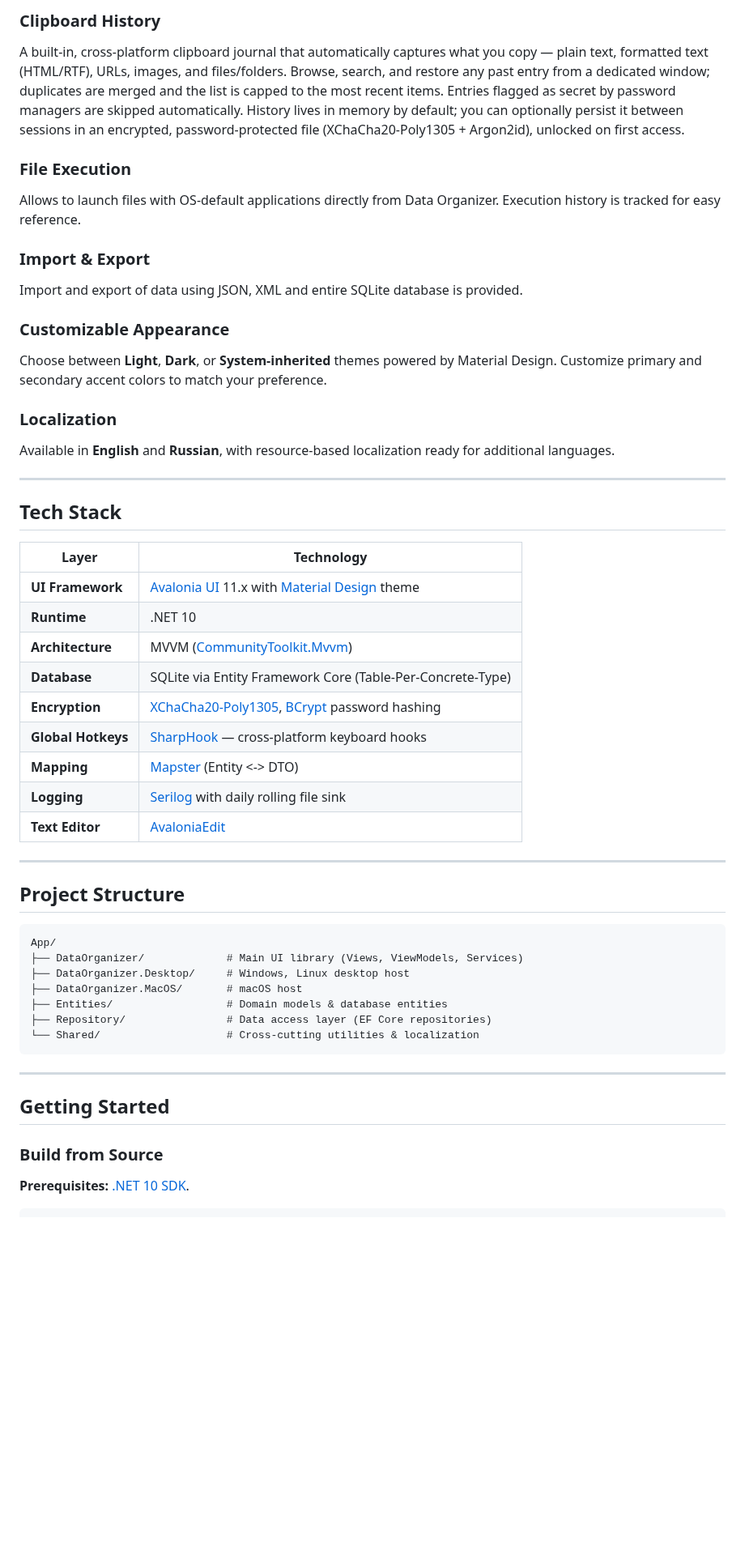
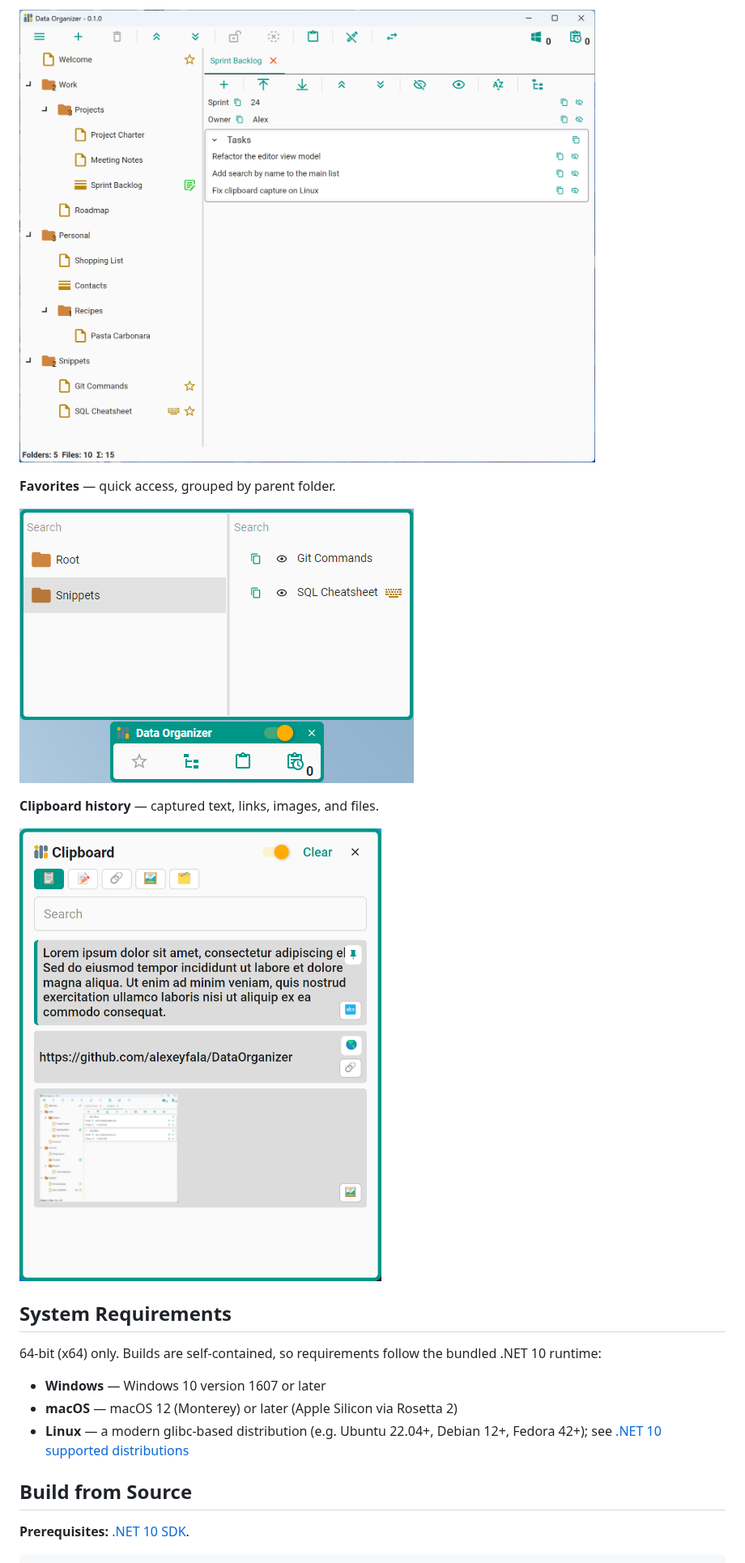
Before and after one commit to alexeyfala/DataOrganizer, a Markdown page: README.md, the part around one of its changes. Shown at 81% size. Drawn GitHub-style; pictures changed too: Docs/Images/clipboard-log.png (added), Docs/Images/dataset-editor.png (added), Docs/Images/favorites.png (added); blank space fills up the shorter version.

````diff
--- a/README.md
+++ b/README.md
@@ -41,54 +31,23 @@ Represents structured records with key-value pairs. The built-in dataset editor
 
-### Clipboard History
-A built-in, cross-platform clipboard journal that automatically captures what you copy — plain text, formatted text (HTML/RTF), URLs, images, and files/folders. Browse, search, and restore any past entry from a dedicated window; duplicates are merged and the list is capped to the most recent items. Entries flagged as secret by password managers are skipped automatically. History lives in memory by default; you can optionally persist it between sessions in an encrypted, password-protected file (XChaCha20-Poly1305 + Argon2id), unlocked on first access.
+![Dataset editor](Docs/Images/dataset-editor.png)
 
-### File Execution
-Allows to launch files with OS-default applications directly from Data Organizer. Execution history is tracked for easy reference.
+**Favorites** — quick access, grouped by parent folder.
 
-### Import & Export
-Import and export of data using JSON, XML and entire SQLite database is provided.
+![Favorites](Docs/Images/favorites.png)
 
-### Customizable Appearance
-Choose between **Light**, **Dark**, or **System-inherited** themes powered by Material Design. Customize primary and secondary accent colors to match your preference.
+**Clipboard history** — captured text, links, images, and files.
 
-### Localization
-Available in **English** and **Russian**, with resource-based localization ready for additional languages.
+![Clipboard history](Docs/Images/clipboard-log.png)
 
----
+## System Requirements
 
-## Tech Stack
+64-bit (x64) only. Builds are self-contained, so requirements follow the bundled .NET 10 runtime:
 
-| Layer | Technology |
-|-------|-----------|
-| **UI Framework** | [Avalonia UI](https://avaloniaui.net/) 11.x with [Material Design](https://github.com/AvaloniaCommunity/Material.Avalonia) theme |
-| **Runtime** | .NET 10 |
-| **Architecture** | MVVM ([CommunityToolkit.Mvvm](https://github.com/CommunityToolkit/dotnet)) |
-| **Database** | SQLite via Entity Framework Core (Table-Per-Concrete-Type) |
-| **Encryption** | [XChaCha20-Poly1305](https://github.com/ektrah/nsec/blob/master/docs/api/nsec.cryptography.aeadalgorithm.md#xchacha20poly1305), [BCrypt](https://github.com/BcryptNet/bcrypt.net) password hashing |
-| **Global Hotkeys** | [SharpHook](https://github.com/TolikPylypchuk/SharpHook) — cross-platform keyboard hooks |
-| **Mapping** | [Mapster](https://github.com/MapsterMapper/Mapster) (Entity <-> DTO) |
-| **Logging** | [Serilog](https://github.com/serilog/serilog) with daily rolling file sink |
-| **Text Editor** | [AvaloniaEdit](https://github.com/AvaloniaUI/AvaloniaEdit) |
+- **Windows** — Windows 10 version 1607 or later
+- **macOS** — macOS 12 (Monterey) or later (Apple Silicon via Rosetta 2)
+- **Linux** — a modern glibc-based distribution (e.g. Ubuntu 22.04+, Debian 12+, Fedora 42+); see [.NET 10 supported distributions](https://github.com/dotnet/core/blob/main/release-notes/10.0/supported-os.md)
 
----
-
-## Project Structure
-
-```
-App/
-├── DataOrganizer/             # Main UI library (Views, ViewModels, Services)
-├── DataOrganizer.Desktop/     # Windows, Linux desktop host
-├── DataOrganizer.MacOS/       # macOS host
-├── Entities/                  # Domain models & database entities
-├── Repository/                # Data access layer (EF Core repositories)
-└── Shared/                    # Cross-cutting utilities & localization
-```
-
----
-
-## Getting Started
-
-### Build from Source
+## Build from Source
 
 **Prerequisites:** [.NET 10 SDK](https://dotnet.microsoft.com/download/dotnet/10.0).
 
````
Also changed, not shown: other parts of README.md (+21 -46 lines), Docs/GitHub_Release.md (added, +62 -0 lines), Docs/Images/main-window.png (added), 4 other files.
